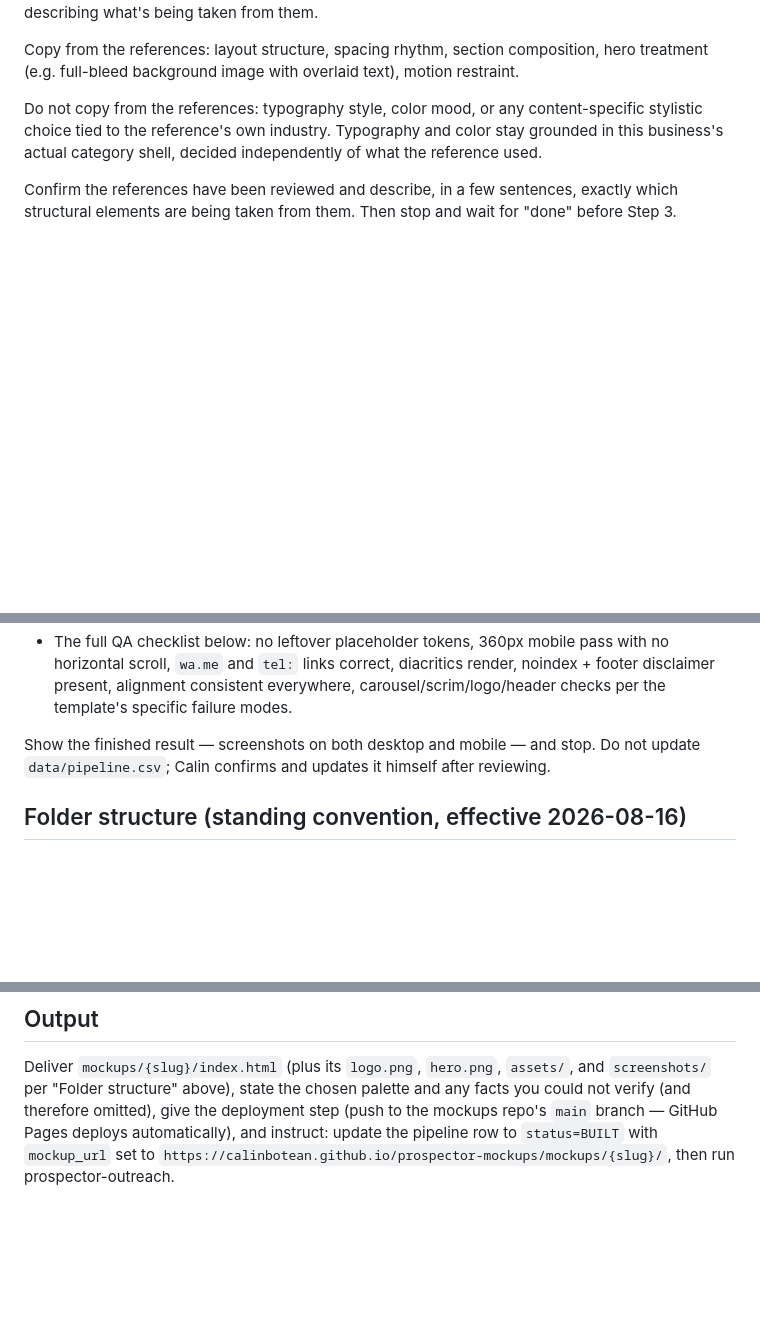
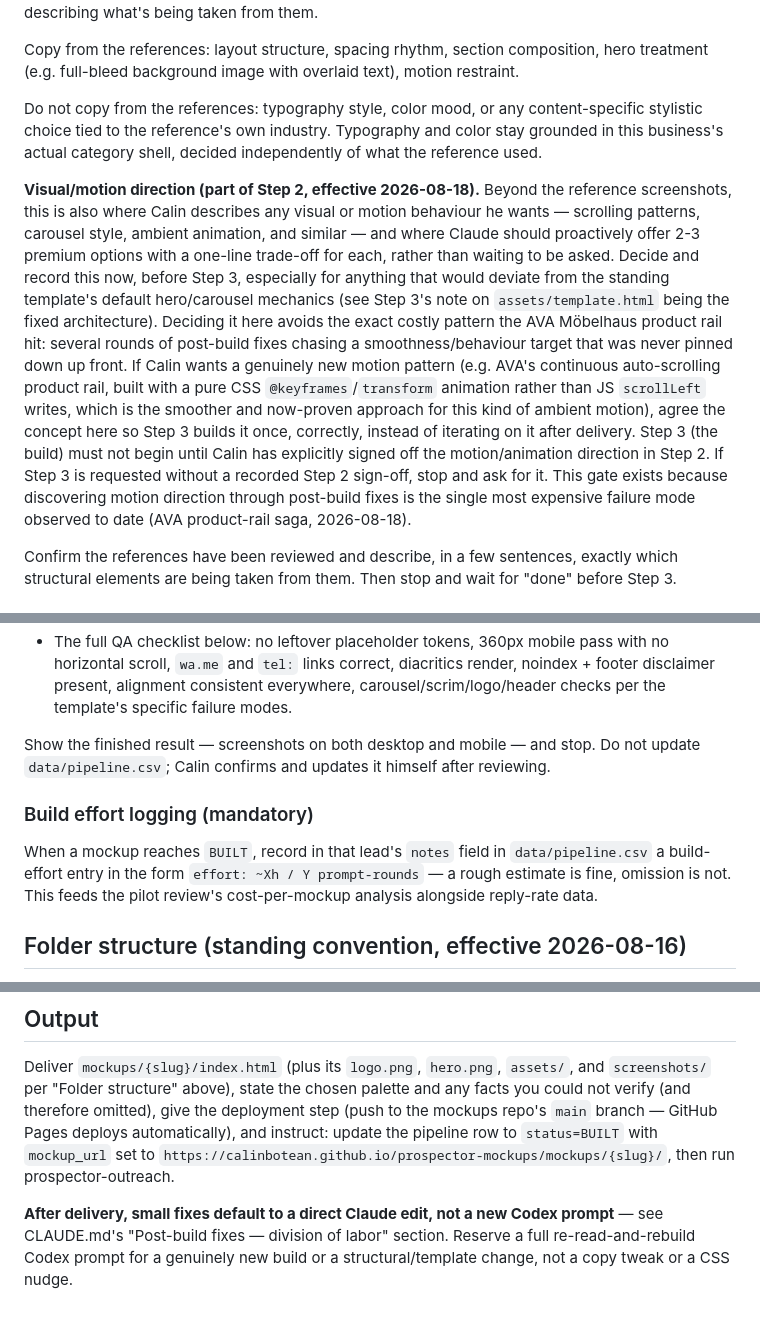
Before and after one commit to CALINBOTEAN/prospector-mockups, a Markdown page: skills/prospector-mockup/prospector-mockup.md, 3 parts joined by grey strips. Rendered like a GitHub page; blank space fills up the shorter version.

Commit message:
Add pipeline backup rule, Step 2 motion sign-off gate, build-effort logging, and outreach screenshots workflow

```diff
--- a/skills/prospector-mockup/prospector-mockup.md
+++ b/skills/prospector-mockup/prospector-mockup.md
@@ -99,6 +99,29 @@ content-specific stylistic choice tied to the reference's own industry.
 Typography and color stay grounded in this business's actual category
 shell, decided independently of what the reference used.
 
+**Visual/motion direction (part of Step 2, effective 2026-08-18).** Beyond
+the reference screenshots, this is also where Calin describes any visual
+or motion behaviour he wants — scrolling patterns, carousel style, ambient
+animation, and similar — and where Claude should proactively offer 2-3
+premium options with a one-line trade-off for each, rather than waiting to
+be asked. Decide and record this now, before Step 3, especially for
+anything that would deviate from the standing template's default
+hero/carousel mechanics (see Step 3's note on `assets/template.html` being
+the fixed architecture). Deciding it here avoids the exact costly pattern
+the AVA Möbelhaus product rail hit: several rounds of post-build fixes
+chasing a smoothness/behaviour target that was never pinned down up front.
+If Calin wants a genuinely new motion pattern (e.g. AVA's continuous
+auto-scrolling product rail, built with a pure CSS `@keyframes`/`transform`
+animation rather than JS `scrollLeft` writes, which is the smoother and
+now-proven approach for this kind of ambient motion), agree the concept
+here so Step 3 builds it once, correctly, instead of iterating on it after
+delivery. Step 3 (the build) must not begin until Calin has explicitly
+signed off the motion/animation direction in Step 2. If Step 3 is
+requested without a recorded Step 2 sign-off, stop and ask for it. This
+gate exists because discovering motion direction through post-build fixes
+is the single most expensive failure mode observed to date (AVA
+product-rail saga, 2026-08-18).
+
 Confirm the references have been reviewed and describe, in a few
 sentences, exactly which structural elements are being taken from them.
 Then stop and wait for "done" before Step 3.
@@ -156,6 +179,14 @@ Show the finished result — screenshots on both desktop and mobile — and
 stop. Do not update `data/pipeline.csv`; Calin confirms and updates it
 himself after reviewing.
 
+### Build effort logging (mandatory)
+
+When a mockup reaches `BUILT`, record in that lead's `notes` field in
+`data/pipeline.csv` a build-effort entry in the form
+`effort: ~Xh / Y prompt-rounds` — a rough estimate is fine, omission is
+not. This feeds the pilot review's cost-per-mockup analysis alongside
+reply-rate data.
+
 ## Folder structure (standing convention, effective 2026-08-16)
 
 Every mockup is self-contained in its own folder — nothing about a lead's
@@ -590,3 +625,9 @@ Pages deploys automatically), and instruct: update the pipeline row to
 `status=BUILT` with `mockup_url` set to
 `https://calinbotean.github.io/prospector-mockups/mockups/{slug}/`, then run
 prospector-outreach.
+
+**After delivery, small fixes default to a direct Claude edit, not a new
+Codex prompt** — see CLAUDE.md's "Post-build fixes — division of labor"
+section. Reserve a full re-read-and-rebuild Codex prompt for a genuinely
+new build or a structural/template change, not a copy tweak or a CSS
+nudge.
```
Also changed, not shown: other parts of skills/prospector-mockup/prospector-mockup.md (+4 -0 lines), skills/prospector-outreach/prospector-outreach.md (+24 -1 lines), skills/prospector-qualify/prospector-qualify.md (+6 -0 lines).
